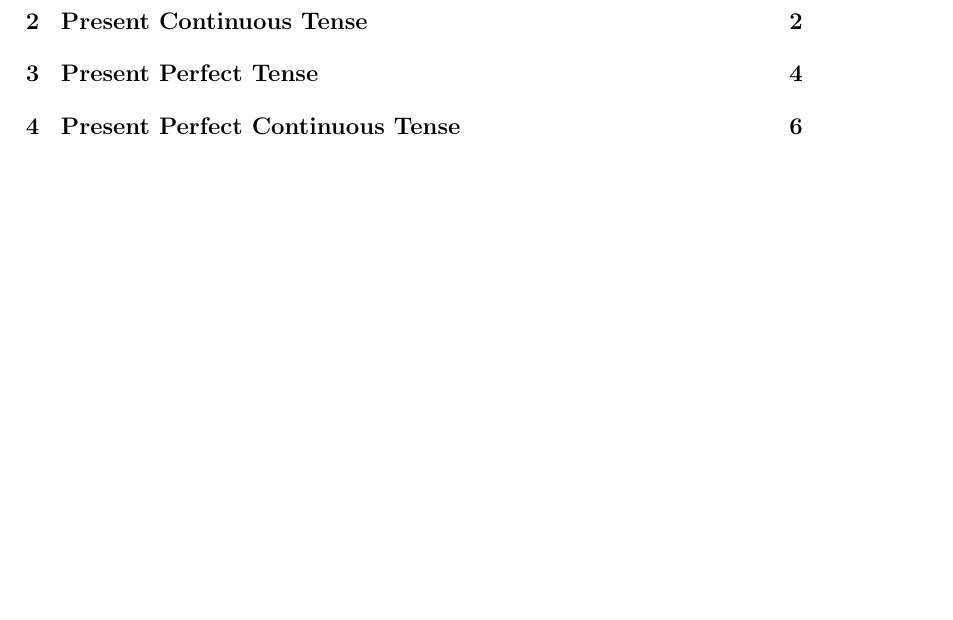
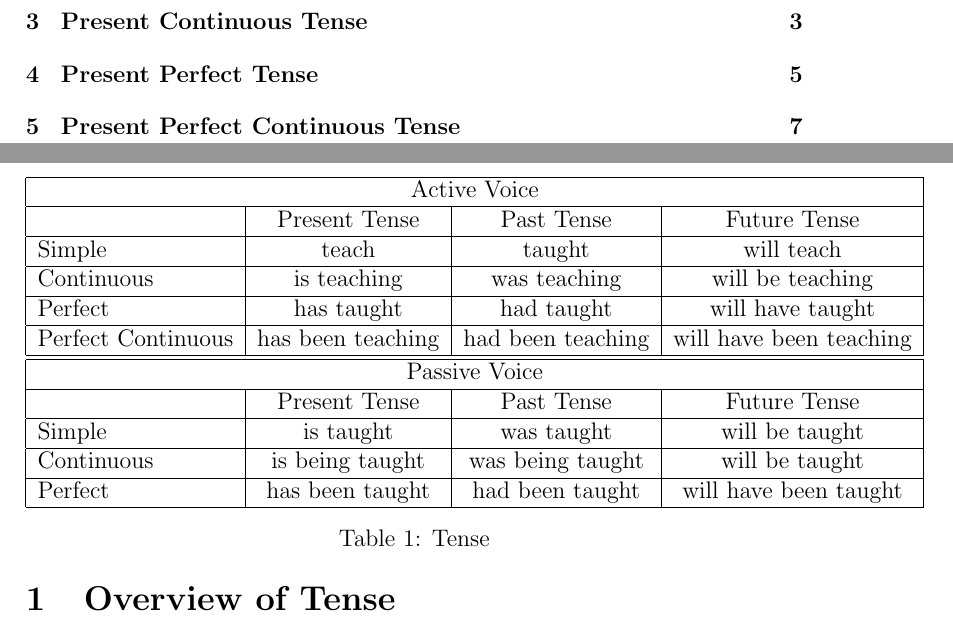
Before and after one commit to michaelchanwahyan/english_grammar, a LaTeX document (notes.tex, which reads src/tense.tex): part of page 2 of 8 before the commit and two parts of pages 2 and 3 of 9 after it, the two joined at a grey line, cut so that both start at the same text, the shorter picture padded with empty space. Compiled offline with LaTeX, dvips and Ghostscript.

Commit message:
[update] add tense table

```diff
--- a/src/tense.tex
+++ b/src/tense.tex
@@ -1,3 +1,24 @@
+\section{Overview of Tense}
+\begin{table}
+    \centering
+    \begin{tabular}{|l|c|c|c|}
+        \hline
+        \multicolumn{4}{|c|}{Active Voice} \\ \hline
+        & Present Tense & Past Tense & Future Tense \\ \hline
+        Simple & teach & taught & will teach \\ \hline
+        Continuous & is teaching & was teaching & will be teaching \\ \hline
+        Perfect & has taught & had taught & will have taught \\ \hline
+        Perfect Continuous & has been teaching & had been teaching & will have been teaching \\ \hline \hline
+        \multicolumn{4}{|c|}{Passive Voice} \\ \hline
+        & Present Tense & Past Tense & Future Tense \\ \hline
+        Simple & is taught & was taught & will be taught \\ \hline
+        Continuous & is being taught & was being taught & will be taught \\ \hline
+        Perfect & has been taught & had been taught & will have been taught \\ \hline
+    \end{tabular}
+    \caption{Tense}
+\end{table}
+
+\newpage
 \section{Simple Present Tense}
 The Simple Present does not refer to present time only.
 It can be used to show activities done in past and future time as well.
```
